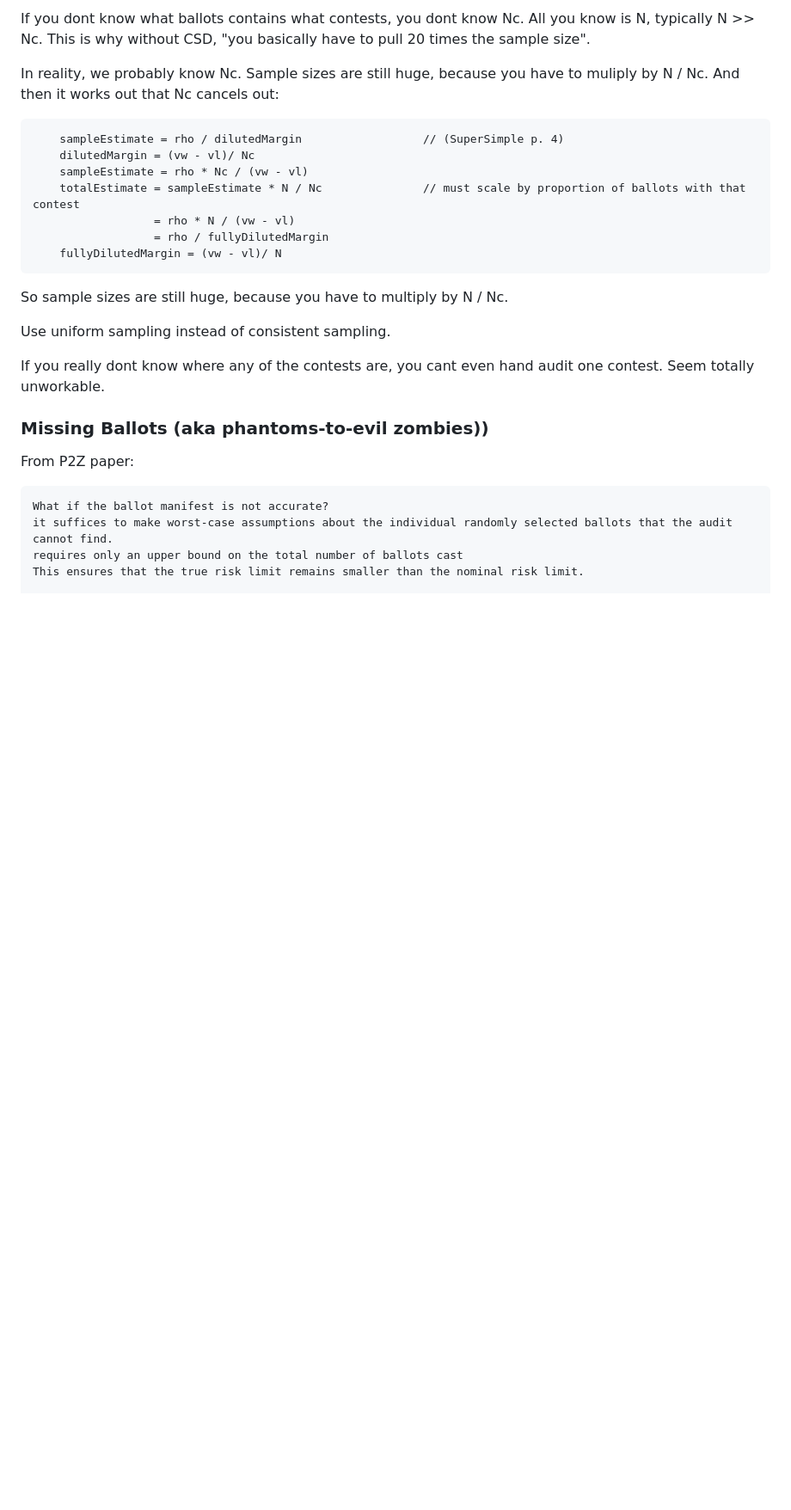
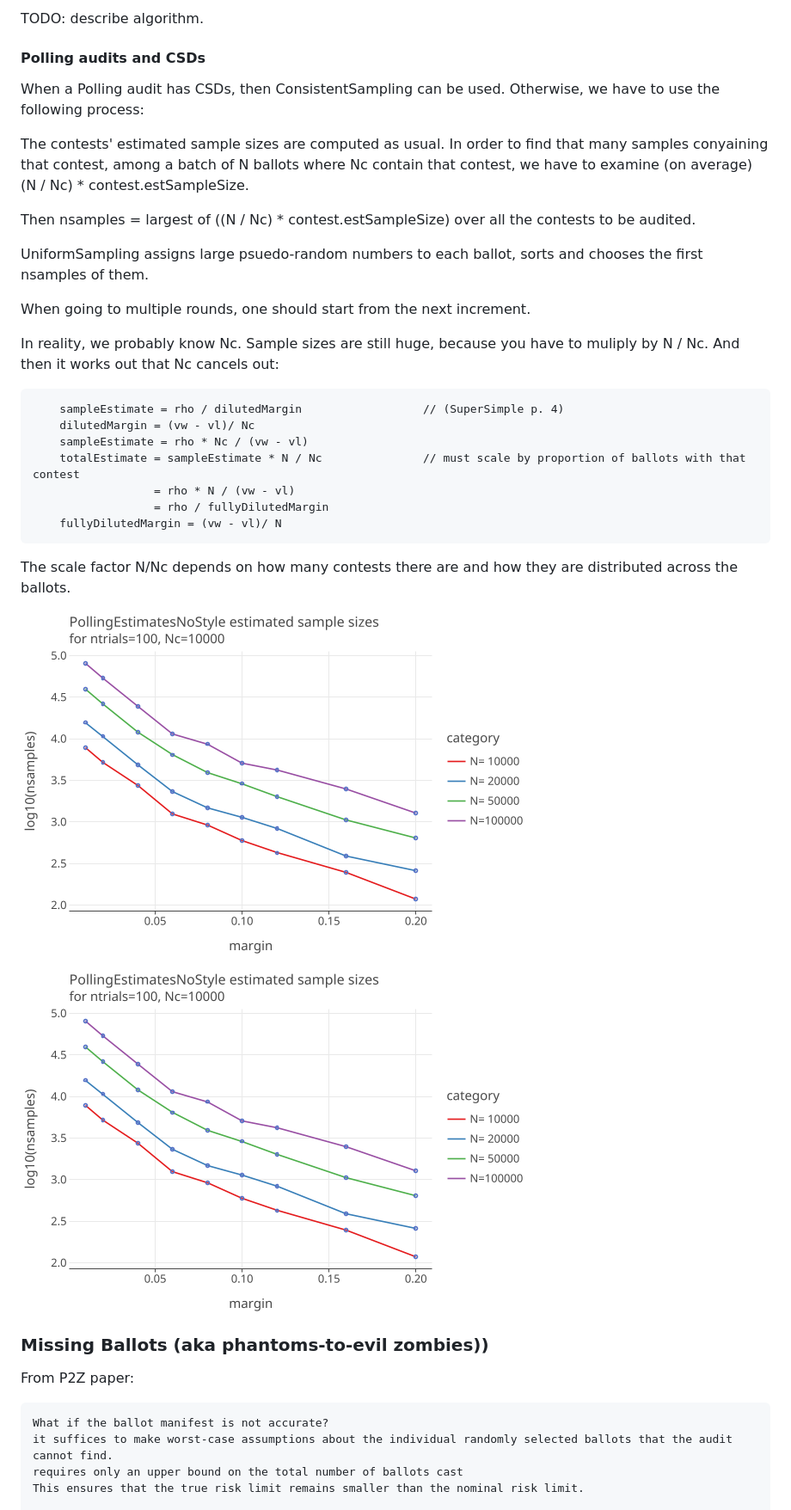
Before and after one commit to JohnLCaron/rlauxe, a Markdown page: README.md, the part around one of its changes. Shown at 86% size. Drawn GitHub-style; pictures changed too: docs/plots/samples/PollingEstimatesNoStyle.png (added); blank space fills up the shorter version.

```diff
--- a/README.md
+++ b/README.md
@@ -470,6 +463,18 @@ election, without regard for the contests those cards contain.
 
-If you dont know what ballots contains what contests, you dont know Nc. All you know is N, typically N >> Nc.
-This is why without CSD, "you basically have to pull 20 times the sample size".
+TODO: describe algorithm.
+
+#### Polling audits and CSDs
+
+When a Polling audit has CSDs, then ConsistentSampling can be used. Otherwise, we have to use the following process:
+
+The contests' estimated sample sizes are computed as usual. In order to find that many samples conyaining that contest,
+among a batch of N ballots where Nc contain that contest, we have to examine (on average) (N / Nc) * contest.estSampleSize.
+
+Then nsamples = largest of ((N / Nc) * contest.estSampleSize) over all the contests to be audited.
+
+UniformSampling assigns large psuedo-random numbers to each ballot, sorts and chooses the first nsamples of them.
+
+When going to multiple rounds, one should start from the next increment.
 
 In reality, we probably know Nc. Sample sizes are still huge, because you have to muliply by N / Nc. And then it works out
 that Nc cancels out:
@@ -482,11 +487,11 @@ that Nc cancels out:
                       = rho / fullyDilutedMargin
         fullyDilutedMargin = (vw - vl)/ N
 
-So sample sizes are still huge, because you have to multiply by N / Nc.
+The scale factor N/Nc depends on how many contests there are and how they are distributed across the ballots.
 
-Use uniform sampling instead of consistent sampling.
+![PollingEstimatesNoStyle](./docs/plots/samples/PollingEstimatesNoStyle.png)
 
-If you really dont know where any of the contests are, you cant even hand audit one contest. Seem totally unworkable.
+<img src="./docs/plots/samples/PollingEstimatesNoStyle.png" alt="imgSrc" width="600"/>
 
 
 ### Missing Ballots (aka phantoms-to-evil zombies))
```
Also changed, not shown: other parts of README.md (+63 -60 lines), 2 other files.
